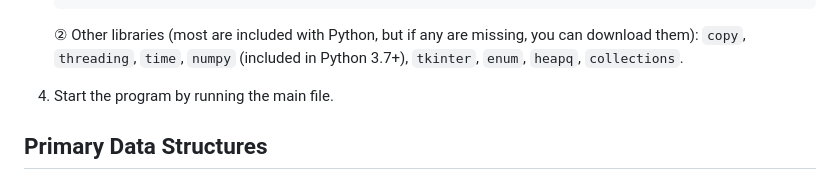
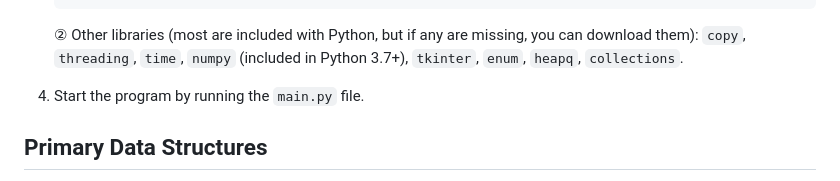
Before and after one commit to Yanntez/Forest_Management_System, a Markdown page: README.MD, the part around the change. Rendered like a GitHub page.

````diff
--- a/README.MD
+++ b/README.MD
@@ -25,7 +25,7 @@ All of these functions have been implemented, and some of them have not been ref
    ```
    ② Other libraries (most are included with Python, but if any are missing, you can download them): `copy`, `threading`, `time`, `numpy` (included in Python 3.7+), `tkinter`, `enum`, `heapq`, `collections`.
 
-4. Start the program by running the main file.
+4. Start the program by running the ``main.py`` file.
 
 
 ## Primary Data Structures
````
